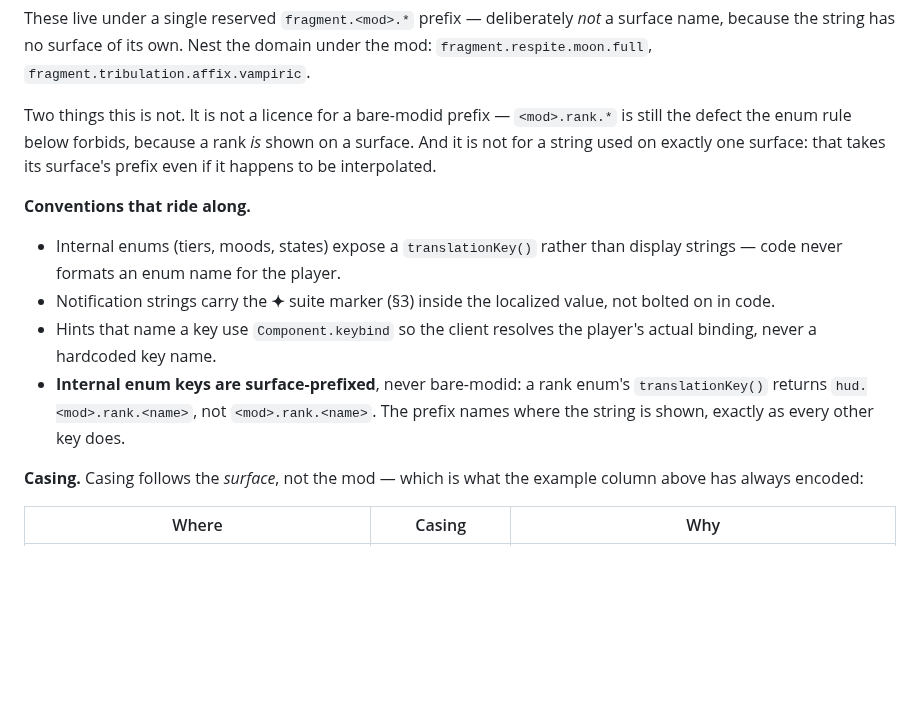
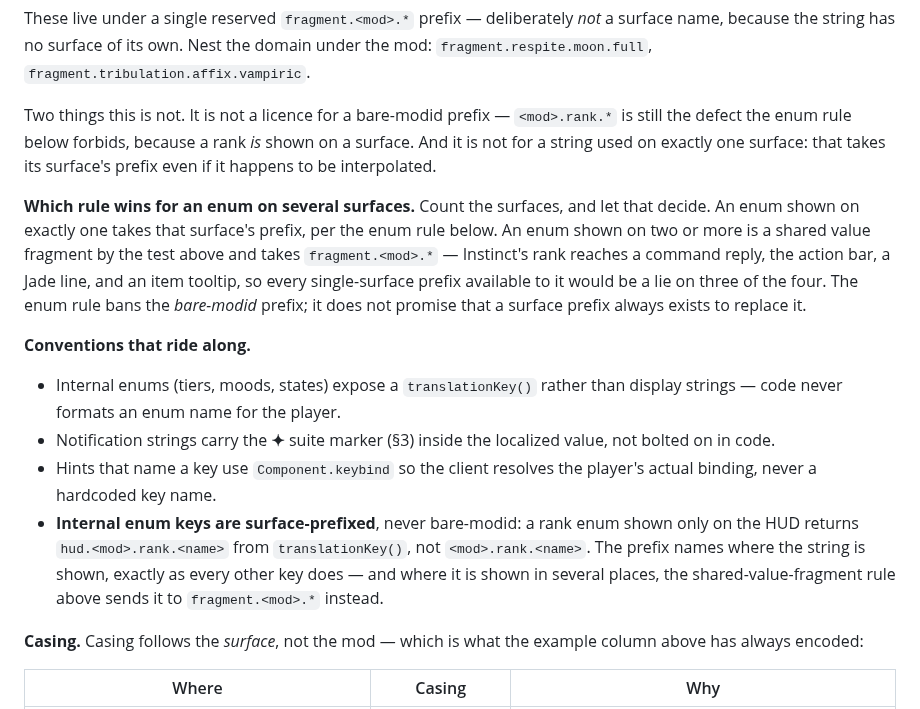
Before and after one commit to rfizzle/concord, a Markdown page: design/DESIGN-SYSTEM.md, the part around the change. Rendered like a GitHub page; blank space fills up the shorter version.

Commit message:
docs(design-system): say which rule wins for an enum shown on several surfaces
Section 10 carried two rules that collide. The enum rule says an internal enum
is surface-prefixed and uses a rank as its worked example; the shared-value-
fragment rule says a string composed into two or more surfaces takes
fragment.<mod>.*. A rank on four surfaces satisfies both, and the enum rule's
example presumes it has one. Instinct hit this: its rank reaches a command
reply, the action bar, a Jade line, and an item tooltip, so every surface
prefix available to it is a lie on three of the four.

Count the surfaces and let that decide. The enum rule bans the bare-modid
prefix; it never promised a surface prefix always exists to replace it.

```diff
--- a/design/DESIGN-SYSTEM.md
+++ b/design/DESIGN-SYSTEM.md
@@ -305,6 +305,14 @@ still the defect the enum rule below forbids, because a rank *is* shown on a sur
 it is not for a string used on exactly one surface: that takes its surface's prefix even
 if it happens to be interpolated.
 
+**Which rule wins for an enum on several surfaces.** Count the surfaces, and let that
+decide. An enum shown on exactly one takes that surface's prefix, per the enum rule
+below. An enum shown on two or more is a shared value fragment by the test above and
+takes `fragment.<mod>.*` — Instinct's rank reaches a command reply, the action bar, a
+Jade line, and an item tooltip, so every single-surface prefix available to it would be
+a lie on three of the four. The enum rule bans the *bare-modid* prefix; it does not
+promise that a surface prefix always exists to replace it.
+
 **Conventions that ride along.**
 
 - Internal enums (tiers, moods, states) expose a `translationKey()` rather than display
@@ -313,9 +321,11 @@ if it happens to be interpolated.
   bolted on in code.
 - Hints that name a key use `Component.keybind` so the client resolves the player's
   actual binding, never a hardcoded key name.
-- **Internal enum keys are surface-prefixed**, never bare-modid: a rank enum's
-  `translationKey()` returns `hud.<mod>.rank.<name>`, not `<mod>.rank.<name>`. The
-  prefix names where the string is shown, exactly as every other key does.
+- **Internal enum keys are surface-prefixed**, never bare-modid: a rank enum shown only
+  on the HUD returns `hud.<mod>.rank.<name>` from `translationKey()`, not
+  `<mod>.rank.<name>`. The prefix names where the string is shown, exactly as every
+  other key does — and where it is shown in several places, the shared-value-fragment
+  rule above sends it to `fragment.<mod>.*` instead.
 
 **Casing.** Casing follows the *surface*, not the mod — which is what the example
 column above has always encoded:
```
